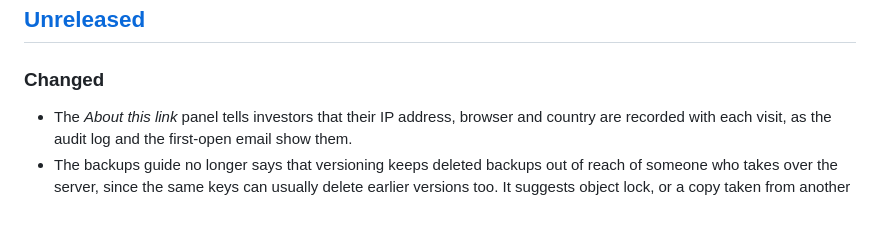
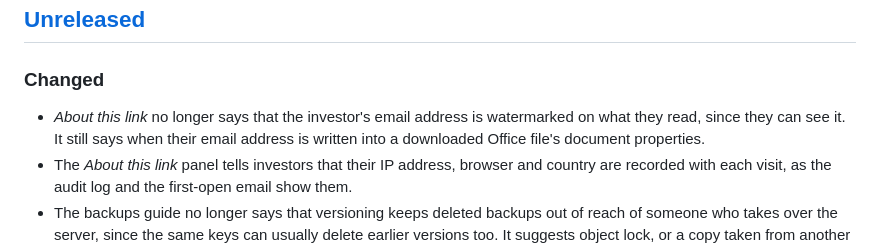
Before and after one commit to Negroni-Venture-Studios/snug, a Markdown page: CHANGELOG.md, the part around the change. GitHub-like rendering; blank space fills up the shorter version.

```diff
--- a/CHANGELOG.md
+++ b/CHANGELOG.md
@@ -6,6 +6,7 @@ All notable changes to Snug are recorded here. The format follows [Keep a Change
 
 ### Changed
 
+- *About this link* no longer says that the investor's email address is watermarked on what they read, since they can see it. It still says when their email address is written into a downloaded Office file's document properties.
 - The *About this link* panel tells investors that their IP address, browser and country are recorded with each visit, as the audit log and the first-open email show them.
 - The backups guide no longer says that versioning keeps deleted backups out of reach of someone who takes over the server, since the same keys can usually delete earlier versions too. It suggests object lock, or a copy taken from another computer.
 
```
Also changed, not shown: docs/design.md (+1 -1 lines), docs/using-snug.md (+1 -1 lines), docs/images/screenshots/code-dark.png, docs/images/screenshots/code-light.png, docs/images/screenshots/nda-dark.png, docs/images/screenshots/nda-light.png, docs/images/screenshots/workbook-dark.png, docs/images/screenshots/workbook-light.png, 7 other files.
